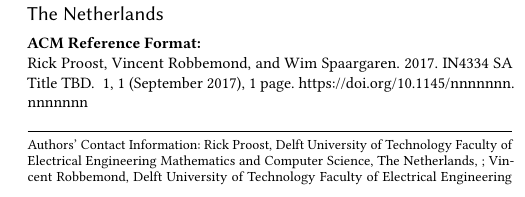
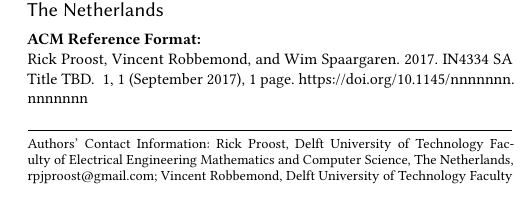
Before and after one commit to VincentRbbmnd/in4334-sa-report, a LaTeX paper (report.tex): part of one column of the page, cut so that both start at the same text. Compiled offline with pdfLaTeX.

Commit message:
added email to author part

```diff
--- a/report.tex
+++ b/report.tex
@@ -35,7 +35,7 @@
 \affiliation{%
   \institution{Delft University of Technology Faculty of Electrical Engineering Mathematics and Computer Science}
   \country{The Netherlands}}
-\email{}
+\email{rpjproost@gmail.com}
 
 \author{Vincent Robbemond}
 \affiliation{%
```
